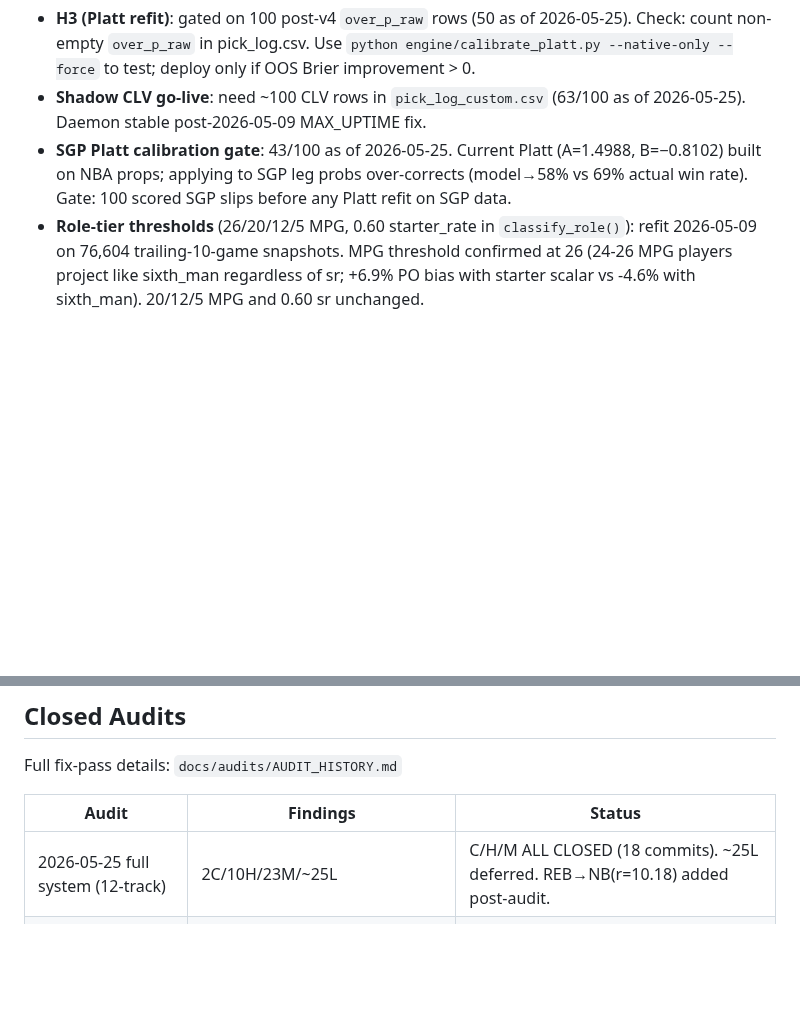
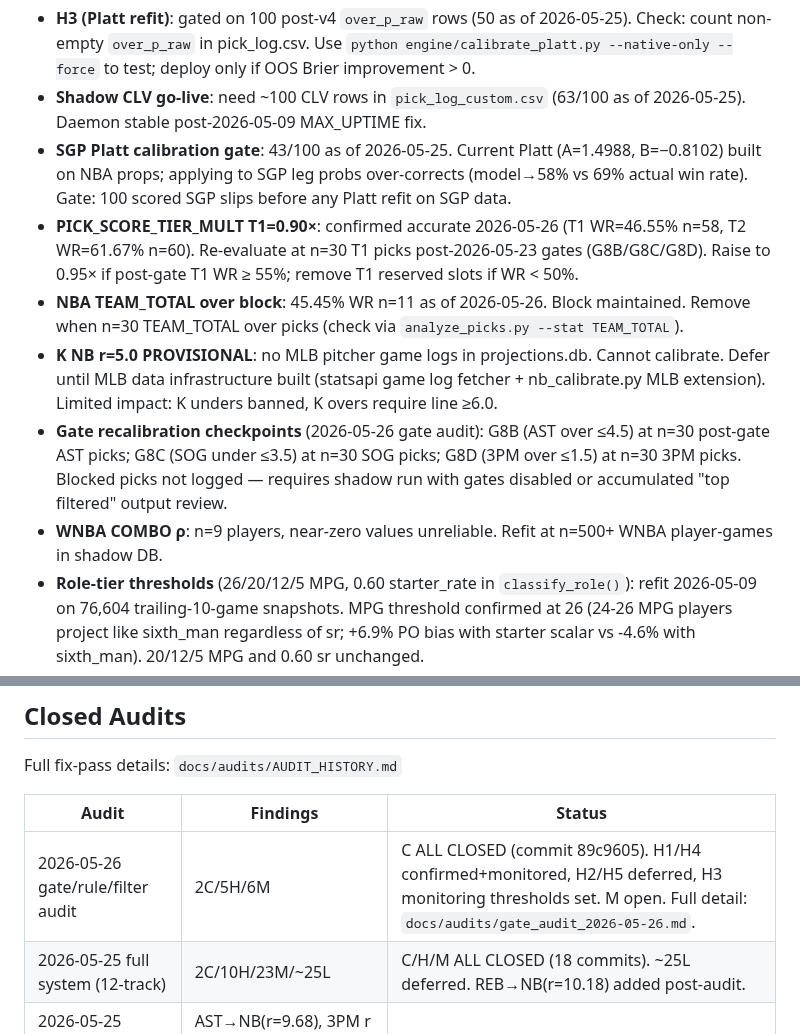
Before and after one commit to jonopeshut-hueonnyparlay/JonnyParlay, a Markdown page: CLAUDE.md, 2 parts joined by grey strips. GitHub-like rendering; blank space fills up the shorter version.

```diff
--- a/CLAUDE.md
+++ b/CLAUDE.md
@@ -19,6 +19,11 @@
 - **H3 (Platt refit)**: gated on 100 post-v4 `over_p_raw` rows (50 as of 2026-05-25). Check: count non-empty `over_p_raw` in pick_log.csv. Use `python engine/calibrate_platt.py --native-only --force` to test; deploy only if OOS Brier improvement > 0.
 - **Shadow CLV go-live**: need ~100 CLV rows in `pick_log_custom.csv` (63/100 as of 2026-05-25). Daemon stable post-2026-05-09 MAX_UPTIME fix.
 - **SGP Platt calibration gate**: 43/100 as of 2026-05-25. Current Platt (A=1.4988, B=−0.8102) built on NBA props; applying to SGP leg probs over-corrects (model→58% vs 69% actual win rate). Gate: 100 scored SGP slips before any Platt refit on SGP data.
+- **PICK_SCORE_TIER_MULT T1=0.90×**: confirmed accurate 2026-05-26 (T1 WR=46.55% n=58, T2 WR=61.67% n=60). Re-evaluate at n=30 T1 picks post-2026-05-23 gates (G8B/G8C/G8D). Raise to 0.95× if post-gate T1 WR ≥ 55%; remove T1 reserved slots if WR < 50%.
+- **NBA TEAM_TOTAL over block**: 45.45% WR n=11 as of 2026-05-26. Block maintained. Remove when n=30 TEAM_TOTAL over picks (check via `analyze_picks.py --stat TEAM_TOTAL`).
+- **K NB r=5.0 PROVISIONAL**: no MLB pitcher game logs in projections.db. Cannot calibrate. Defer until MLB data infrastructure built (statsapi game log fetcher + nb_calibrate.py MLB extension). Limited impact: K unders banned, K overs require line ≥6.0.
+- **Gate recalibration checkpoints** (2026-05-26 gate audit): G8B (AST over ≤4.5) at n=30 post-gate AST picks; G8C (SOG under ≤3.5) at n=30 SOG picks; G8D (3PM over ≤1.5) at n=30 3PM picks. Blocked picks not logged — requires shadow run with gates disabled or accumulated "top filtered" output review.
+- **WNBA COMBO ρ**: n=9 players, near-zero values unreliable. Refit at n=500+ WNBA player-games in shadow DB.
 - **Role-tier thresholds** (26/20/12/5 MPG, 0.60 starter_rate in `classify_role()`): refit 2026-05-09 on 76,604 trailing-10-game snapshots. MPG threshold confirmed at 26 (24-26 MPG players project like sixth_man regardless of sr; +6.9% PO bias with starter scalar vs -4.6% with sixth_man). 20/12/5 MPG and 0.60 sr unchanged.
 - **Position model** (2026-05-10): all position groupings expanded from G/F/C → PG/SG/SF/PF/C. `_pos_group()` in nba_projector, `_position_group()` in projections_db, and `_normalise_position()` in injury_parser all consistent. NBA API only returns G/F/C + combos → effective mapping: G→SG, F→SF, G-F→SF, F-C→PF, C→C. PG tier ready for finer data. Injury redistribution `_POS_FLOW` expanded to 5-position flows. All Bayesian priors (REB/AST/STL/BLK/TOV/archetypes) split using StatMuse 2024-25 per-36 ratios; weighted averages preserved. DB migrated: 587 players re-pulled, team_def_splits recomputed (2880 rows, SG/SF/PF/C groups). PF_high BLK tier added (≥0.020 BLK/min, ~Turner/JJJ). C/PF classification threshold raised 5→10 games.
 - **`_POS_FLOW` PG receiver fix** (2026-05-10): NBA API never returns position=PG, so the PG receiver slot in every `_POS_FLOW` row was always skipped → SG injuries silently redistributed only 78% of missing minutes. PG weight folded into SG; same-position weights unchanged. Empirical surplus analysis (84k rows, 3 seasons) attempted but methodology flawed for same-position flows: 64% of C-absent events have no rotation-quality backup C (teams go small ball), diluting C→C empirical signal to near-zero. Intuitive same-position weights correct for the cases the code actually handles.
@@ -28,6 +33,7 @@ Full fix-pass details: `docs/audits/AUDIT_HISTORY.md`
 
 | Audit | Findings | Status |
 |-------|----------|--------|
+| 2026-05-26 gate/rule/filter audit | 2C/5H/6M | C ALL CLOSED (commit 89c9605). H1/H4 confirmed+monitored, H2/H5 deferred, H3 monitoring thresholds set. M open. Full detail: `docs/audits/gate_audit_2026-05-26.md`. |
 | 2026-05-25 full system (12-track) | 2C/10H/23M/~25L | C/H/M ALL CLOSED (18 commits). ~25L deferred. REB→NB(r=10.18) added post-audit. |
 | 2026-05-25 probability pipeline | AST→NB(r=9.68), 3PM r refit, I6 wp fix, TEAM_TOTAL over block | ALL CLOSED (1 commit). |
 | 2026-05-22 full system (~26k lines) | 2C/14H/26M/~25L | C/H/M ALL CLOSED (8 commits). ~25L deferred. H3 data-gated. |
```
Also changed, not shown: docs/audits/gate_audit_2026-05-26.md (+106 -0 lines).
